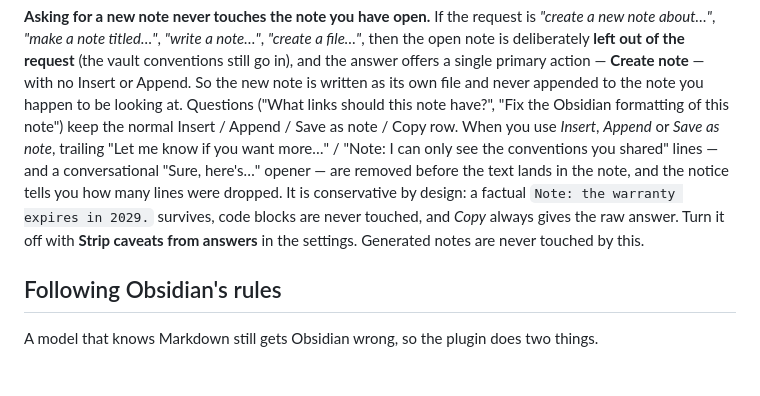
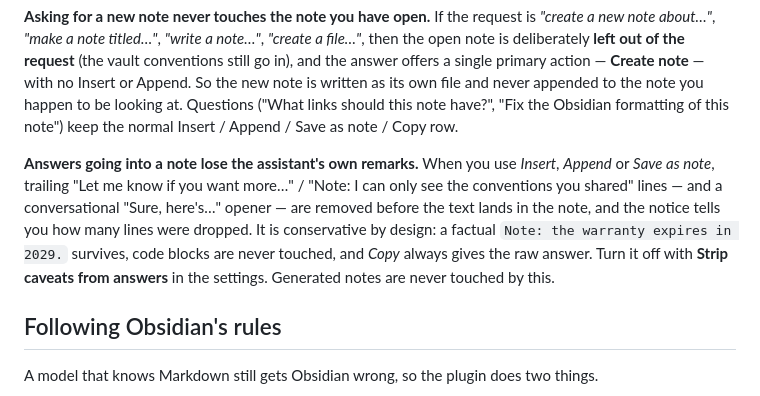
Before and after one commit to jphermans/hermes-obsidian, a Markdown page: README.md, the part around the change. GitHub-like rendering; blank space fills up the shorter version.

Commit message:
README: restore the caveat paragraph lead-in

```diff
--- a/README.md
+++ b/README.md
@@ -182,7 +182,8 @@ A header named `Authorization` replaces the API key. The plugin warns you in-app
 | **Rescan vault conventions** | Force a fresh analysis. |
 
 **Asking for a new note never touches the note you have open.** If the request is *"create a new note about…"*, *"make a note titled…"*, *"write a note…"*, *"create a file…"*, then the open note is deliberately **left out of the request** (the vault conventions still go in), and the answer offers a single primary action — **Create note** — with no Insert or Append. So the new note is written as its own file and never appended to the note you happen to be looking at. Questions ("What links should this note have?", "Fix the Obsidian formatting of this note") keep the normal Insert / Append / Save as note / Copy row.
- When you use *Insert*, *Append* or *Save as note*, trailing "Let me know if you want more…" / "Note: I can only see the conventions you shared" lines — and a conversational "Sure, here's…" opener — are removed before the text lands in the note, and the notice tells you how many lines were dropped. It is conservative by design: a factual `Note: the warranty expires in 2029.` survives, code blocks are never touched, and *Copy* always gives the raw answer. Turn it off with **Strip caveats from answers** in the settings. Generated notes are never touched by this.
+
+**Answers going into a note lose the assistant's own remarks.** When you use *Insert*, *Append* or *Save as note*, trailing "Let me know if you want more…" / "Note: I can only see the conventions you shared" lines — and a conversational "Sure, here's…" opener — are removed before the text lands in the note, and the notice tells you how many lines were dropped. It is conservative by design: a factual `Note: the warranty expires in 2029.` survives, code blocks are never touched, and *Copy* always gives the raw answer. Turn it off with **Strip caveats from answers** in the settings. Generated notes are never touched by this.
 
 ## Following Obsidian's rules
 
```
